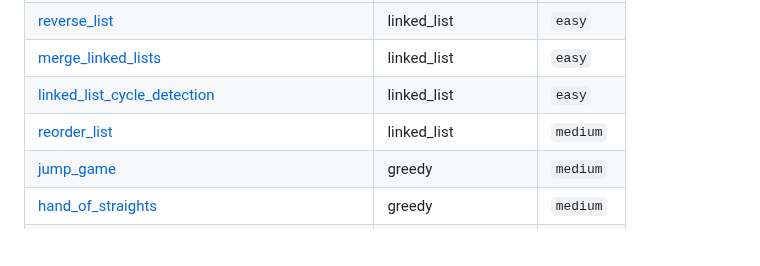
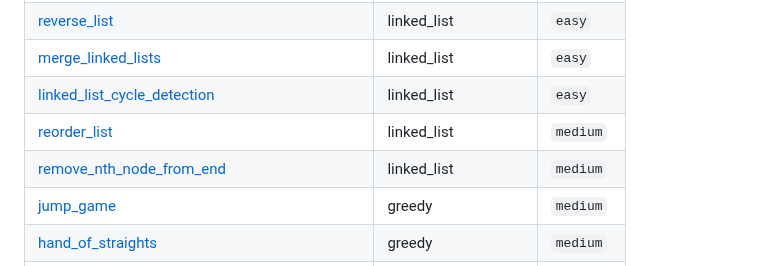
Before and after one commit to SebPuchi/LC100, a Markdown page: README.md, the part around the change. Drawn GitHub-style; blank space fills up the shorter version.

Commit message:
UpdateREADME

```diff
--- a/README.md
+++ b/README.md
@@ -50,6 +50,7 @@ Once I feel comfortable with a completed question, I write up solutions notes an
 | [merge_linked_lists](./questions/linked_list/easy/merge_linked_lists.py) | linked_list | `easy` |
 | [linked_list_cycle_detection](./questions/linked_list/easy/linked_list_cycle_detection.py) | linked_list | `easy` |
 | [reorder_list](./questions/linked_list/medium/reorder_list.py) | linked_list | `medium` |
+| [remove_nth_node_from_end](./questions/linked_list/medium/remove_nth_node_from_end.py) | linked_list | `medium` |
 | [jump_game](./questions/greedy/medium/jump_game.py) | greedy | `medium` |
 | [hand_of_straights](./questions/greedy/medium/hand_of_straights.py) | greedy | `medium` |
 | [maximum_subarray](./questions/greedy/medium/maximum_subarray.py) | greedy | `medium` |
```
